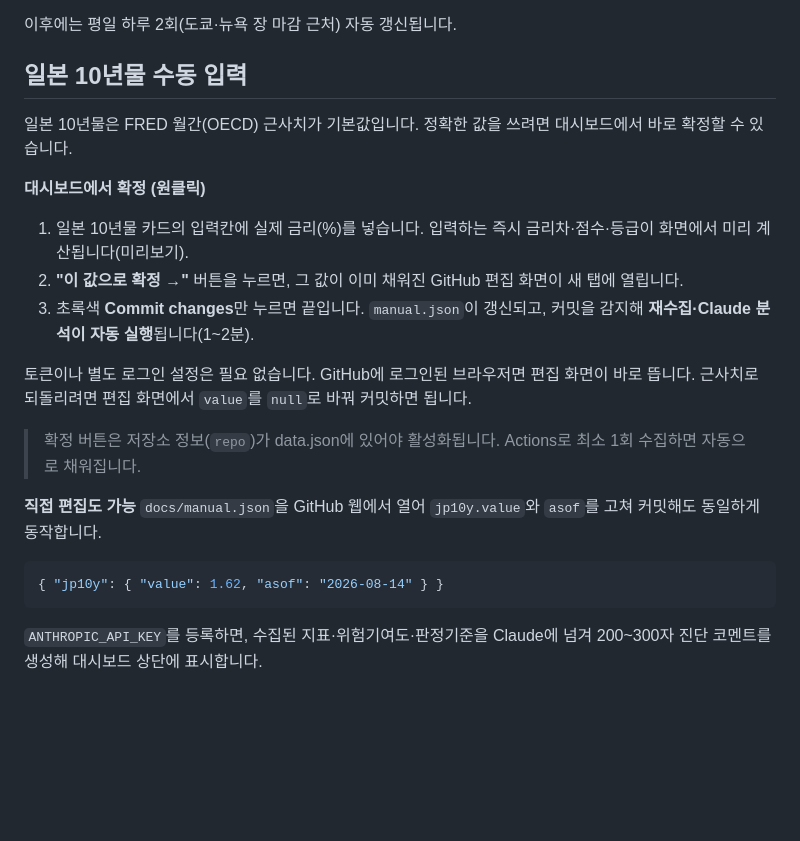
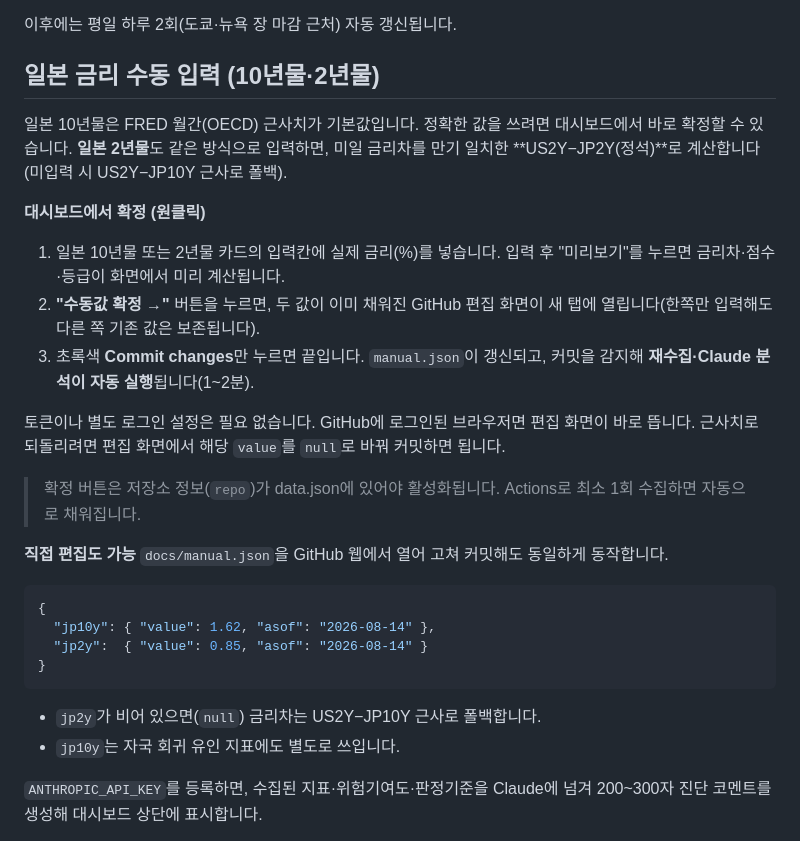
Before and after one commit to birdjinx/Yen-canary, a Markdown page: README.md, the part around the change. GitHub-like rendering; blank space fills up the shorter version.

````diff
--- a/README.md
+++ b/README.md
@@ -41,33 +41,40 @@ HY OAS 11% · MOVE 10% · VIX 9% · 조달 프록시 7%.
 
 이후에는 평일 하루 2회(도쿄·뉴욕 장 마감 근처) 자동 갱신됩니다.
 
-## 일본 10년물 수동 입력
+## 일본 금리 수동 입력 (10년물·2년물)
 
 일본 10년물은 FRED 월간(OECD) 근사치가 기본값입니다. 정확한 값을 쓰려면
-대시보드에서 바로 확정할 수 있습니다.
+대시보드에서 바로 확정할 수 있습니다. **일본 2년물**도 같은 방식으로 입력하면,
+미일 금리차를 만기 일치한 **US2Y−JP2Y(정석)**로 계산합니다(미입력 시
+US2Y−JP10Y 근사로 폴백).
 
 **대시보드에서 확정 (원클릭)**
-1. 일본 10년물 카드의 입력칸에 실제 금리(%)를 넣습니다. 입력하는 즉시
-   금리차·점수·등급이 화면에서 미리 계산됩니다(미리보기).
-2. **"이 값으로 확정 →"** 버튼을 누르면, 그 값이 이미 채워진 GitHub 편집
-   화면이 새 탭에 열립니다.
+1. 일본 10년물 또는 2년물 카드의 입력칸에 실제 금리(%)를 넣습니다. 입력 후
+   "미리보기"를 누르면 금리차·점수·등급이 화면에서 미리 계산됩니다.
+2. **"수동값 확정 →"** 버튼을 누르면, 두 값이 이미 채워진 GitHub 편집
+   화면이 새 탭에 열립니다(한쪽만 입력해도 다른 쪽 기존 값은 보존됩니다).
 3. 초록색 **Commit changes**만 누르면 끝입니다. `manual.json`이 갱신되고,
    커밋을 감지해 **재수집·Claude 분석이 자동 실행**됩니다(1~2분).
 
 토큰이나 별도 로그인 설정은 필요 없습니다. GitHub에 로그인된 브라우저면
-편집 화면이 바로 뜹니다. 근사치로 되돌리려면 편집 화면에서 `value`를
+편집 화면이 바로 뜹니다. 근사치로 되돌리려면 편집 화면에서 해당 `value`를
 `null`로 바꿔 커밋하면 됩니다.
 
 > 확정 버튼은 저장소 정보(`repo`)가 data.json에 있어야 활성화됩니다.
 > Actions로 최소 1회 수집하면 자동으로 채워집니다.
 
 **직접 편집도 가능**
-`docs/manual.json`을 GitHub 웹에서 열어 `jp10y.value`와 `asof`를 고쳐
-커밋해도 동일하게 동작합니다.
+`docs/manual.json`을 GitHub 웹에서 열어 고쳐 커밋해도 동일하게 동작합니다.
 
 ```json
-{ "jp10y": { "value": 1.62, "asof": "2026-08-14" } }
+{
+  "jp10y": { "value": 1.62, "asof": "2026-08-14" },
+  "jp2y":  { "value": 0.85, "asof": "2026-08-14" }
+}
 ```
+
+- `jp2y`가 비어 있으면(`null`) 금리차는 US2Y−JP10Y 근사로 폴백합니다.
+- `jp10y`는 자국 회귀 유인 지표에도 별도로 쓰입니다.
 
 `ANTHROPIC_API_KEY`를 등록하면, 수집된 지표·위험기여도·판정기준을 Claude에
 넘겨 200~300자 진단 코멘트를 생성해 대시보드 상단에 표시합니다.
````
